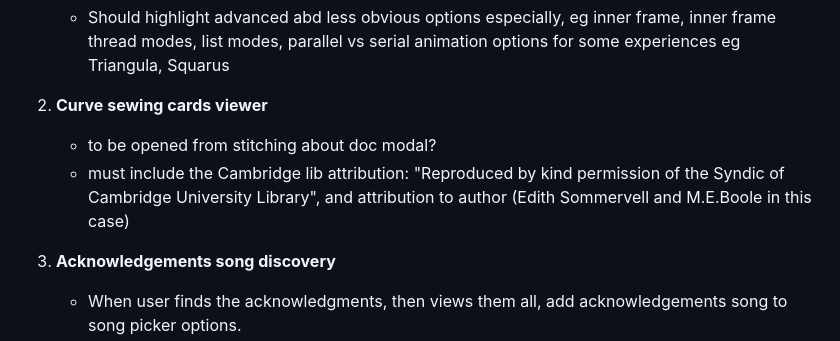
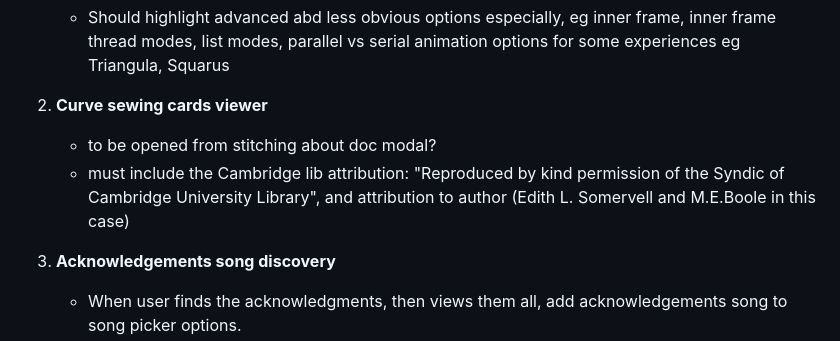
Before and after one commit to jburb/curve_stitcher, a Markdown page: README.md, the part around the change. Drawn GitHub-style.

Commit message:
author name spelling fix in readme backlog notes

```diff
--- a/README.md
+++ b/README.md
@@ -383,7 +383,7 @@ This section describes the practical steps for adding a new experience named zoo
 
 1. **Curve sewing cards viewer**
      - to be opened from stitching about doc modal?
-     - must include the Cambridge lib attribution: "Reproduced by kind permission of the Syndic of Cambridge University Library", and attribution to author (Edith Sommervell and M.E.Boole in this case)
+     - must include the Cambridge lib attribution: "Reproduced by kind permission of the Syndic of Cambridge University Library", and attribution to author (Edith L. Somervell and M.E.Boole in this case)
 
 1. **Acknowledgements song discovery**
      - When user finds the acknowledgments, then views them all, add acknowledgements song to song picker options.
```
